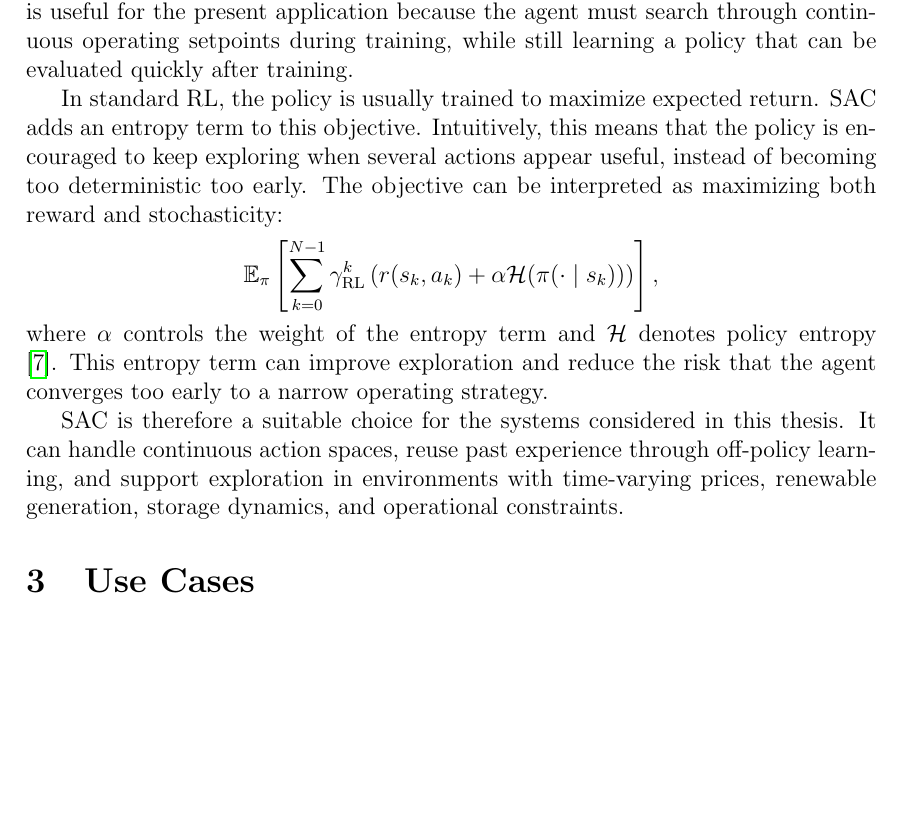
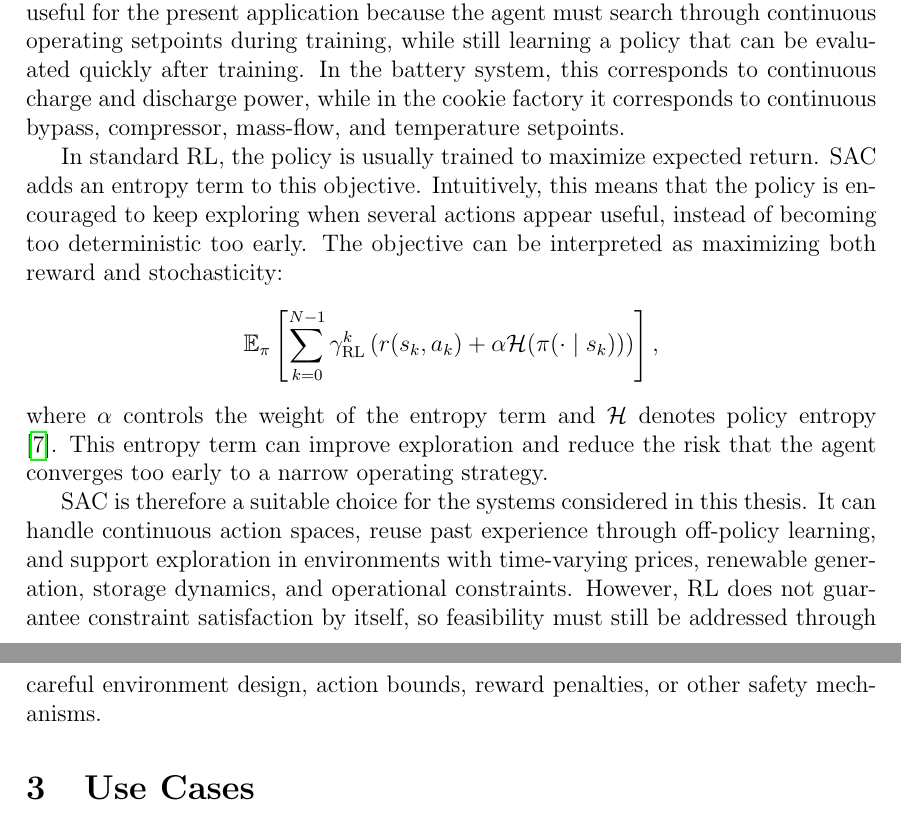
Before and after one commit to itsashishthapa/THESIS, a LaTeX document (paper/main.tex): part of page 15 of 21 before the commit and two parts of pages 15 and 16 of 21 after it, the two joined at a grey line, cut so that both start at the same text, the shorter picture padded with empty space. Compiled offline with pdfLaTeX.

Commit message:
Enhance Soft Actor-Critic section in main.tex with detailed examples of continuous setpoints in battery systems and cookie factories, and address feasibility concerns in reinforcement learning applications.

```diff
--- a/paper/main.tex
+++ b/paper/main.tex
@@ -287,7 +287,7 @@ The choice of algorithm follows from the structure of the problem. In this thesi
 
 Policy-gradient and actor-critic methods are commonly used for such problems because they optimize a parameterized policy instead of enumerating all possible actions \cite{pilling2025rl}. In an actor-critic setting, the actor can propose continuous setpoints, while the critic evaluates their expected long-term effect on cost and future system states. Within the classification above, Soft Actor-Critic (SAC) is a model-free, off-policy, actor-critic, deep reinforcement-learning algorithm.
 
-SAC is used in this thesis because it extends the model-free actor-critic framework with a maximum-entropy objective for continuous-control problems \cite{haarnoja2018soft}. This is useful for the present application because the agent must search through continuous operating setpoints during training, while still learning a policy that can be evaluated quickly after training.
+SAC is used in this thesis because it extends the model-free actor-critic framework with a maximum-entropy objective for continuous-control problems \cite{haarnoja2018soft}. This is useful for the present application because the agent must search through continuous operating setpoints during training, while still learning a policy that can be evaluated quickly after training. In the battery system, this corresponds to continuous charge and discharge power, while in the cookie factory it corresponds to continuous bypass, compressor, mass-flow, and temperature setpoints.
 
 In standard RL, the policy is usually trained to maximize expected return. SAC adds an entropy term to this objective. Intuitively, this means that the policy is encouraged to keep exploring when several actions appear useful, instead of becoming too deterministic too early. The objective can be interpreted as maximizing both reward and stochasticity:
 \[
@@ -296,7 +296,7 @@ In standard RL, the policy is usually trained to maximize expected return. SAC a
 \]
 where $\alpha$ controls the weight of the entropy term and $\mathcal{H}$ denotes policy entropy \cite{haarnoja2018soft}. This entropy term can improve exploration and reduce the risk that the agent converges too early to a narrow operating strategy.
 
-SAC is therefore a suitable choice for the systems considered in this thesis. It can handle continuous action spaces, reuse past experience through off-policy learning, and support exploration in environments with time-varying prices, renewable generation, storage dynamics, and operational constraints.
+SAC is therefore a suitable choice for the systems considered in this thesis. It can handle continuous action spaces, reuse past experience through off-policy learning, and support exploration in environments with time-varying prices, renewable generation, storage dynamics, and operational constraints. However, RL does not guarantee constraint satisfaction by itself, so feasibility must still be addressed through careful environment design, action bounds, reward penalties, or other safety mechanisms.
 
 \section{Use Cases}
 \textcolor{blue}{Describes the two systems considered in this thesis and their operational challenges.}
```
